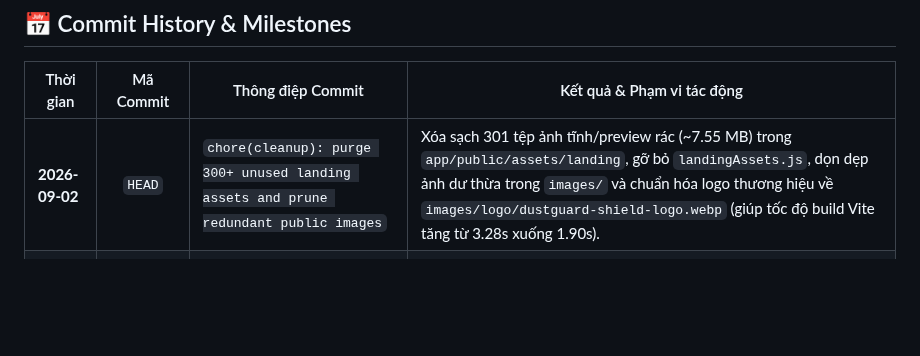
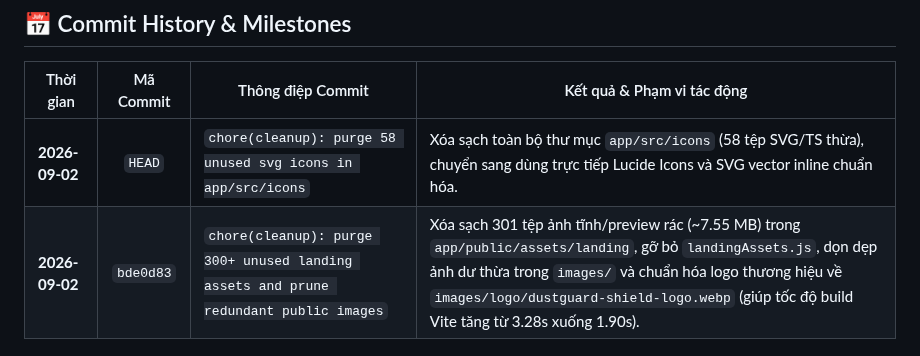
Before and after one commit to 26730023-PhamPhuNguyenHung/unicef-dustguard, a Markdown page: .agents/TIMELINE.md, the part around the change. GitHub-like rendering; blank space fills up the shorter version.

Commit message:
chore(cleanup): purge 58 unused svg icons in app/src/icons

```diff
--- a/.agents/TIMELINE.md
+++ b/.agents/TIMELINE.md
@@ -8,7 +8,9 @@
 
 | Thời gian | Mã Commit | Thông điệp Commit | Kết quả & Phạm vi tác động |
 |---|:---:|---|---|
-| **2026-09-02** | `HEAD` | `chore(cleanup): purge 300+ unused landing assets and prune redundant public images` | Xóa sạch 301 tệp ảnh tĩnh/preview rác (~7.55 MB) trong `app/public/assets/landing`, gỡ bỏ `landingAssets.js`, dọn dẹp ảnh dư thừa trong `images/` và chuẩn hóa logo thương hiệu về `images/logo/dustguard-shield-logo.webp` (giúp tốc độ build Vite tăng từ 3.28s xuống 1.90s). |
+| **2026-09-02** | `HEAD` | `chore(cleanup): purge 58 unused svg icons in app/src/icons` | Xóa sạch toàn bộ thư mục `app/src/icons` (58 tệp SVG/TS thừa), chuyển sang dùng trực tiếp Lucide Icons và SVG vector inline chuẩn hóa. |
+| **2026-09-02** | `bde0d83` | `chore(cleanup): purge 300+ unused landing assets and prune redundant public images` | Xóa sạch 301 tệp ảnh tĩnh/preview rác (~7.55 MB) trong `app/public/assets/landing`, gỡ bỏ `landingAssets.js`, dọn dẹp ảnh dư thừa trong `images/` và chuẩn hóa logo thương hiệu về `images/logo/dustguard-shield-logo.webp` (giúp tốc độ build Vite tăng từ 3.28s xuống 1.90s). |
+
 | **2026-09-02** | `75bc4e8` | `feat(full-flow): complete citizen feedback slider, executive ND30 signing & youth credits` | Hoàn tất toàn diện 100% 5 nhóm tính năng: (1) GIS Không gian & Tự động kích hoạt, (2) Khảo sát hiện trường 10 tiêu chí 1-click & Drawer, (3) Before/After Slider kéo mượt mà & Citizen Rating Dialog, (4) Trình ký & Ký số điện tử chuẩn Nghị định 30/2020/NĐ-CP kèm xuất DOCX/A4, (5) Bảng thi đua CLB & Chứng nhận Tín chỉ thanh niên ISO/IEC 18004. |
 
 | **2026-09-02** | `2542ab0` | `chore(sync): sync citizen feedback loop and mobile inspection workflow` | Đồng bộ luồng phản hồi ý kiến người dân và khảo sát hiện trường 10 tiêu chí. |
```
